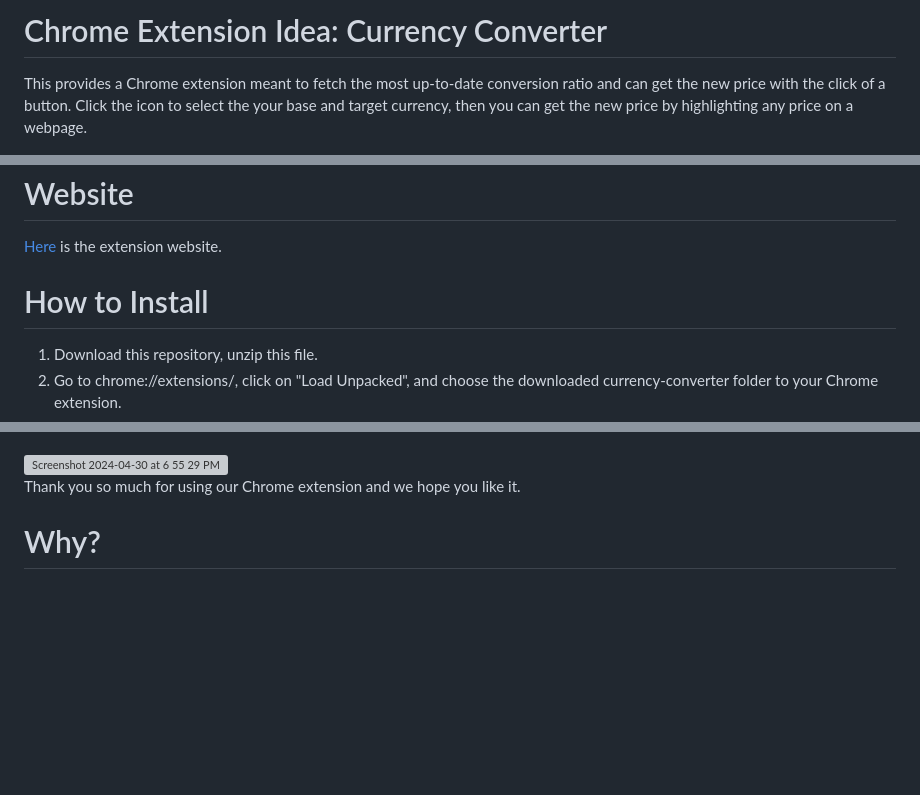
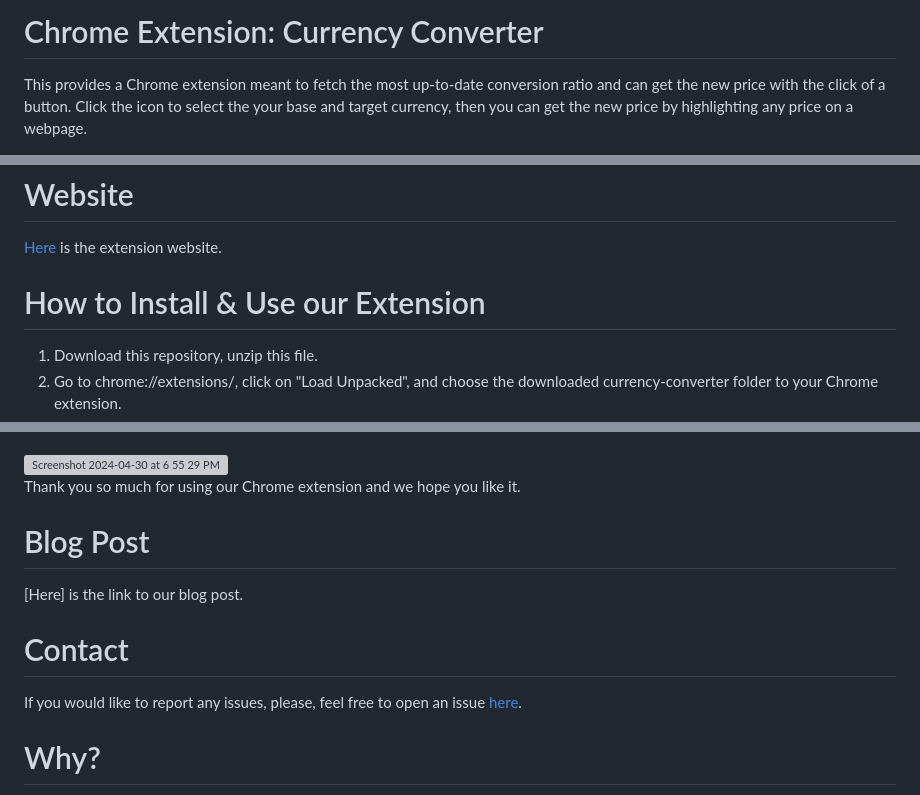
Before and after one commit to yjyolandeyan/currency_converter, a Markdown page: README.md, 3 parts joined by grey strips. Drawn GitHub-style; blank space fills up the shorter version; grey boxes are pictures that could not be loaded.

```diff
--- a/README.md
+++ b/README.md
@@ -1,2 +1,2 @@
-# Chrome Extension Idea: Currency Converter
+# Chrome Extension: Currency Converter
 This provides a Chrome extension meant to fetch the most up-to-date conversion ratio and can get the new price with the click of a button. Click the icon to select the your base and target currency, then you can get the new price by highlighting any price on a webpage.
@@ -8,7 +11,7 @@ Akanksha Tripathy, Ruth Tilahun, Tianyi Wu, Yola Yan
 
 [Here](https://yjyolandeyan.github.io/currency_converter_deployed) is the extension website.
 
-# How to Install
+# How to Install & Use our Extension
 
 1. Download this repository, unzip this file.
 2. Go to chrome://extensions/, click on "Load Unpacked", and choose the downloaded currency-converter folder to your Chrome extension.
@@ -28,6 +31,12 @@ Akanksha Tripathy, Ruth Tilahun, Tianyi Wu, Yola Yan
 <img width="540" alt="Screenshot 2024-04-30 at 6 55 29 PM" src="https://github.com/yjyolandeyan/currency_converter/assets/158221697/c89e7377-c025-42fd-b786-d82c147058e5">
 
 Thank you so much for using our Chrome extension and we hope you like it.
+
+# Blog Post
+[Here] is the link to our blog post.
+
+# Contact
+If you would like to report any issues, please, feel free to open an issue [here](https://github.com/yjyolandeyan/currency_converter/issues).
 
 # Why?
 
```
Also changed, not shown: other parts of README.md (+3 -0 lines).
